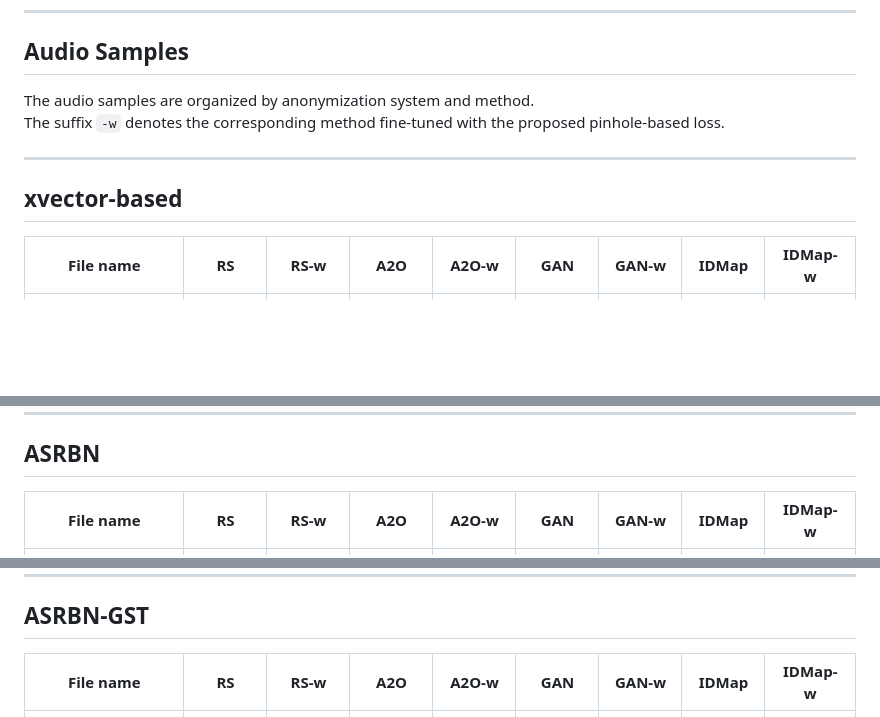
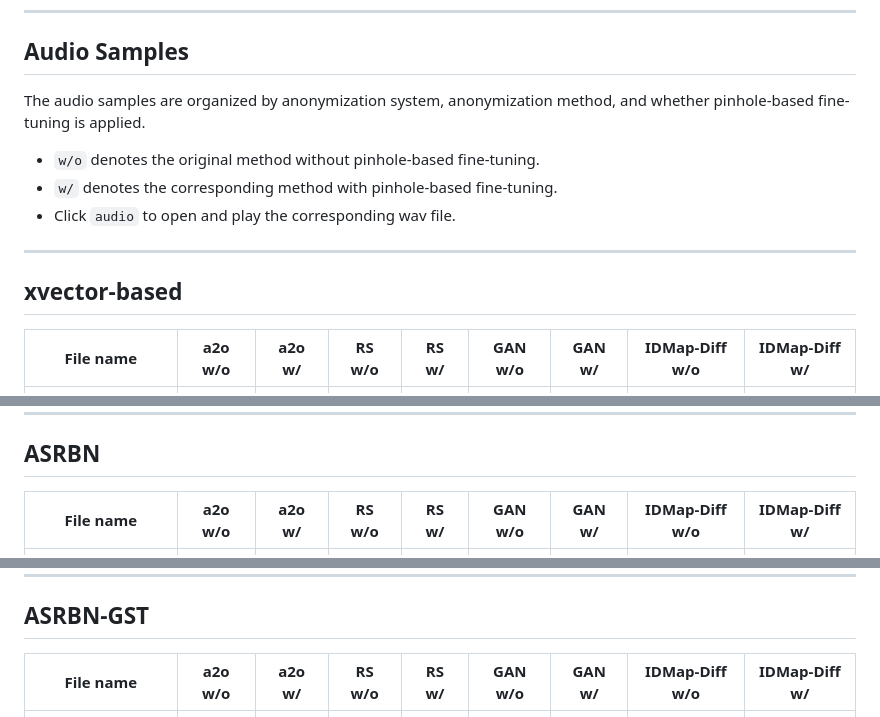
Before and after one commit to zeyan-liu/Pinhole-loss-fine-tunning, a Markdown page: README.md, 3 parts joined by grey strips. GitHub-like rendering; blank space fills up the shorter version.

```diff
--- a/README.md
+++ b/README.md
@@ -12,12 +12,15 @@ De-identification is a critical objective of voice anonymization, requiring the
 
 ## Audio Samples
 
-The audio samples are organized by anonymization system and method.
-The suffix `-w` denotes the corresponding method fine-tuned with the proposed pinhole-based loss.
+The audio samples are organized by anonymization system, anonymization method, and whether pinhole-based fine-tuning is applied.
+
+- `w/o` denotes the original method without pinhole-based fine-tuning.
+- `w/` denotes the corresponding method with pinhole-based fine-tuning.
+- Click `audio` to open and play the corresponding wav file.
 
 ---
 
 ## xvector-based
 
-| File name | RS | RS-w | A2O | A2O-w | GAN | GAN-w | IDMap | IDMap-w |
+| File name | a2o w/o | a2o w/ | RS w/o | RS w/ | GAN w/o | GAN w/ | IDMap-Diff w/o | IDMap-Diff w/ |
 |---|---|---|---|---|---|---|---|---|
@@ -30,5 +33,5 @@ The suffix `-w` denotes the corresponding method fine-tuned with the proposed pi
 
 ## ASRBN
 
-| File name | RS | RS-w | A2O | A2O-w | GAN | GAN-w | IDMap | IDMap-w |
+| File name | a2o w/o | a2o w/ | RS w/o | RS w/ | GAN w/o | GAN w/ | IDMap-Diff w/o | IDMap-Diff w/ |
 |---|---|---|---|---|---|---|---|---|
@@ -41,5 +44,5 @@ The suffix `-w` denotes the corresponding method fine-tuned with the proposed pi
 
 ## ASRBN-GST
 
-| File name | RS | RS-w | A2O | A2O-w | GAN | GAN-w | IDMap | IDMap-w |
+| File name | a2o w/o | a2o w/ | RS w/o | RS w/ | GAN w/o | GAN w/ | IDMap-Diff w/o | IDMap-Diff w/ |
 |---|---|---|---|---|---|---|---|---|
```
Also changed, not shown: other parts of README.md (+12 -12 lines).
